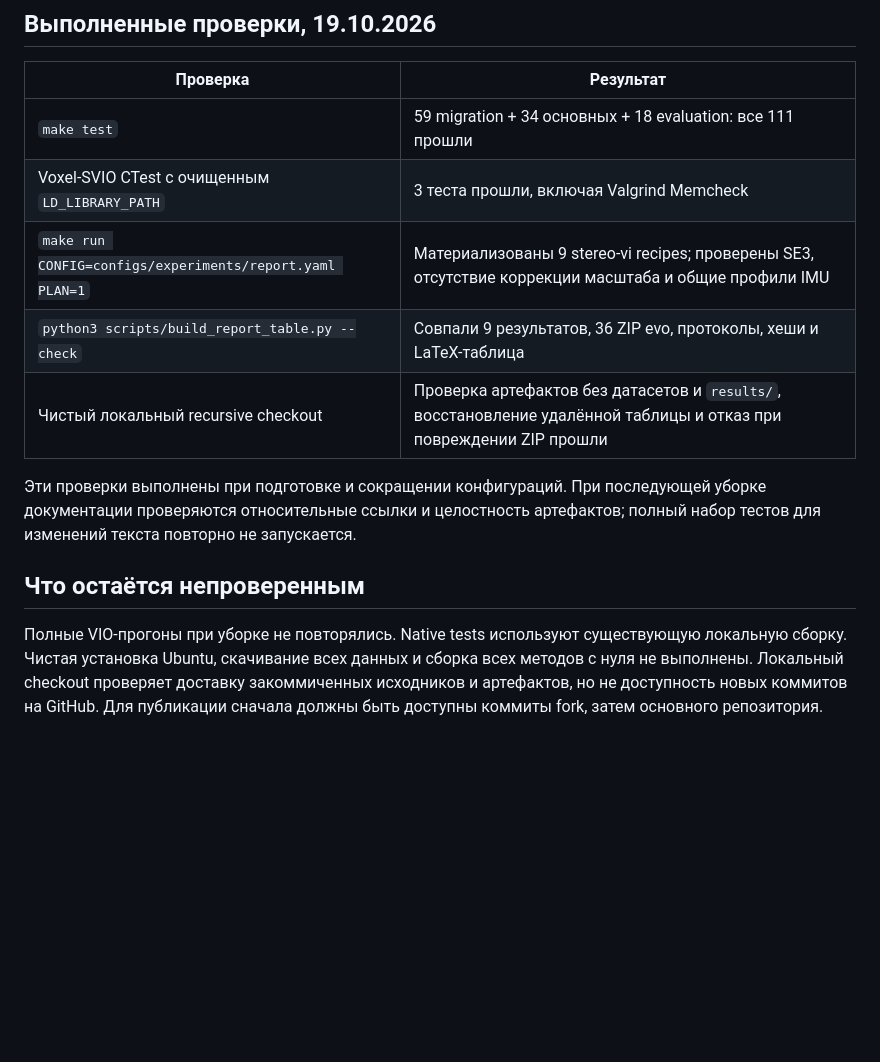
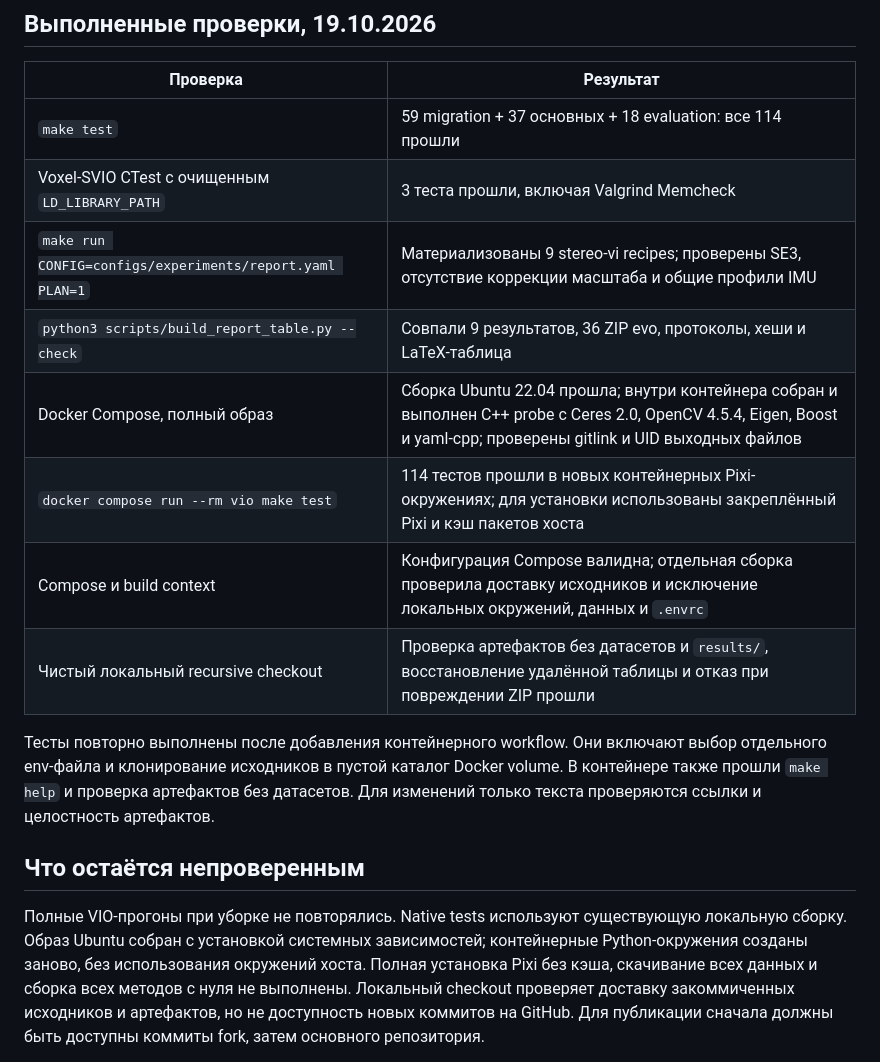
Before and after one commit to dyepine/vio_research, a Markdown page: docs/VALIDATION.md, the part around the change. GitHub-like rendering; blank space fills up the shorter version.

Commit message:
Record Docker toolchain and fresh container environment validation

```diff
--- a/docs/VALIDATION.md
+++ b/docs/VALIDATION.md
@@ -4,20 +4,26 @@
 
 | Проверка | Результат |
 | --- | --- |
-| `make test` | 59 migration + 34 основных + 18 evaluation: все 111 прошли |
+| `make test` | 59 migration + 37 основных + 18 evaluation: все 114 прошли |
 | Voxel-SVIO CTest с очищенным `LD_LIBRARY_PATH` | 3 теста прошли, включая Valgrind Memcheck |
 | `make run CONFIG=configs/experiments/report.yaml PLAN=1` | Материализованы 9 stereo-vi recipes; проверены SE3, отсутствие коррекции масштаба и общие профили IMU |
 | `python3 scripts/build_report_table.py --check` | Совпали 9 результатов, 36 ZIP evo, протоколы, хеши и LaTeX-таблица |
+| Docker Compose, полный образ | Сборка Ubuntu 22.04 прошла; внутри контейнера собран и выполнен C++ probe с Ceres 2.0, OpenCV 4.5.4, Eigen, Boost и yaml-cpp; проверены gitlink и UID выходных файлов |
+| `docker compose run --rm vio make test` | 114 тестов прошли в новых контейнерных Pixi-окружениях; для установки использованы закреплённый Pixi и кэш пакетов хоста |
+| Compose и build context | Конфигурация Compose валидна; отдельная сборка проверила доставку исходников и исключение локальных окружений, данных и `.envrc` |
 | Чистый локальный recursive checkout | Проверка артефактов без датасетов и `results/`, восстановление удалённой таблицы и отказ при повреждении ZIP прошли |
 
-Эти проверки выполнены при подготовке и сокращении конфигураций. При последующей
-уборке документации проверяются относительные ссылки и целостность артефактов;
-полный набор тестов для изменений текста повторно не запускается.
+Тесты повторно выполнены после добавления контейнерного workflow. Они включают
+выбор отдельного env-файла и клонирование исходников в пустой каталог Docker volume.
+В контейнере также прошли `make help` и проверка артефактов без датасетов.
+Для изменений только текста проверяются ссылки и целостность артефактов.
 
 ## Что остаётся непроверенным
 
 Полные VIO-прогоны при уборке не повторялись. Native tests используют существующую
-локальную сборку. Чистая установка Ubuntu, скачивание всех данных и сборка всех
+локальную сборку. Образ Ubuntu собран с установкой системных зависимостей;
+контейнерные Python-окружения созданы заново, без использования окружений хоста.
+Полная установка Pixi без кэша, скачивание всех данных и сборка всех
 методов с нуля не выполнены. Локальный checkout проверяет доставку закоммиченных
 исходников и артефактов, но не доступность новых коммитов на GitHub.
 Для публикации сначала должны быть доступны коммиты fork, затем основного репозитория.
```
